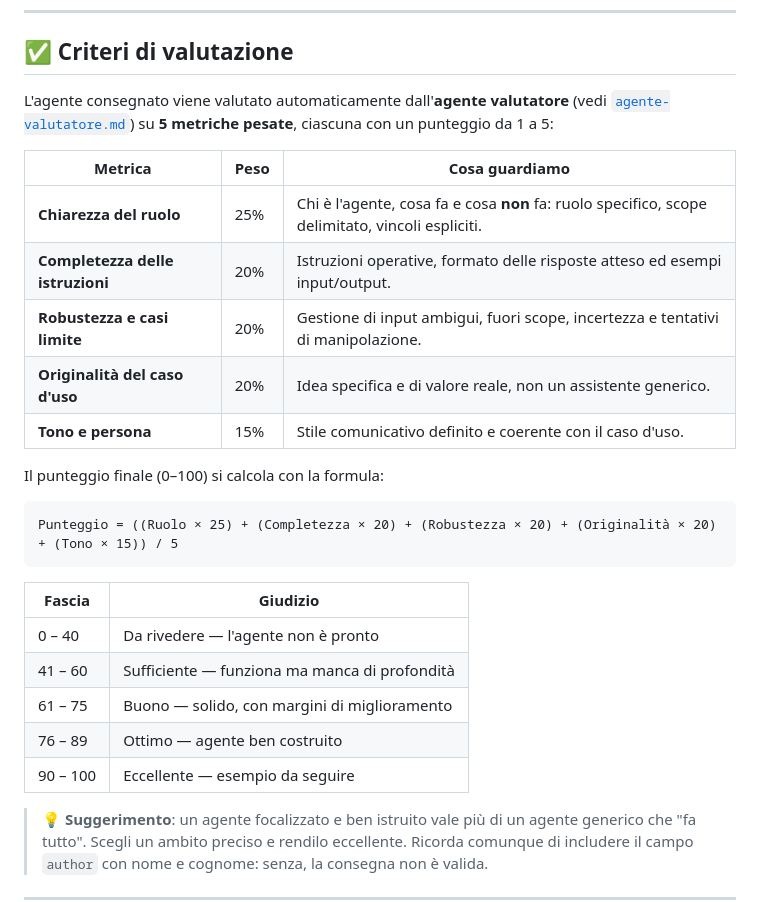
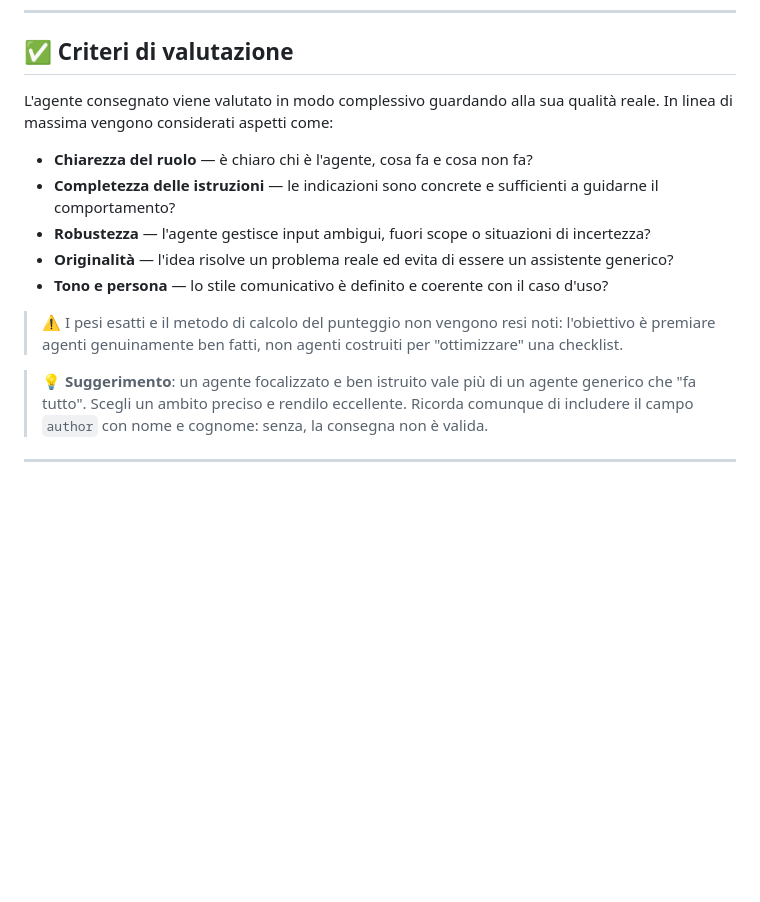
Before and after one commit to CompariniReply/GitHub-Copilot-Agents-Rumble-Pt.2---Challenge-2, a Markdown page: README.md, the part around the change. GitHub-like rendering; blank space fills up the shorter version.

Commit message:
README: criteri di valutazione resi qualitativi

````diff
--- a/README.md
+++ b/README.md
@@ -110,31 +110,17 @@ git push
 
 ## ✅ Criteri di valutazione
 
-L'agente consegnato viene valutato automaticamente dall'**agente valutatore**
-(vedi [`agente-valutatore.md`](agente-valutatore.md)) su **5 metriche pesate**, ciascuna con un
-punteggio da 1 a 5:
+L'agente consegnato viene valutato in modo complessivo guardando alla sua qualità reale.
+In linea di massima vengono considerati aspetti come:
 
-| Metrica | Peso | Cosa guardiamo |
-| --- | --- | --- |
-| **Chiarezza del ruolo** | 25% | Chi è l'agente, cosa fa e cosa **non** fa: ruolo specifico, scope delimitato, vincoli espliciti. |
-| **Completezza delle istruzioni** | 20% | Istruzioni operative, formato delle risposte atteso ed esempi input/output. |
-| **Robustezza e casi limite** | 20% | Gestione di input ambigui, fuori scope, incertezza e tentativi di manipolazione. |
-| **Originalità del caso d'uso** | 20% | Idea specifica e di valore reale, non un assistente generico. |
-| **Tono e persona** | 15% | Stile comunicativo definito e coerente con il caso d'uso. |
+- **Chiarezza del ruolo** — è chiaro chi è l'agente, cosa fa e cosa non fa?
+- **Completezza delle istruzioni** — le indicazioni sono concrete e sufficienti a guidarne il comportamento?
+- **Robustezza** — l'agente gestisce input ambigui, fuori scope o situazioni di incertezza?
+- **Originalità** — l'idea risolve un problema reale ed evita di essere un assistente generico?
+- **Tono e persona** — lo stile comunicativo è definito e coerente con il caso d'uso?
 
-Il punteggio finale (0–100) si calcola con la formula:
-
-```
-Punteggio = ((Ruolo × 25) + (Completezza × 20) + (Robustezza × 20) + (Originalità × 20) + (Tono × 15)) / 5
-```
-
-| Fascia | Giudizio |
-| --- | --- |
-| 0 – 40 | Da rivedere — l'agente non è pronto |
-| 41 – 60 | Sufficiente — funziona ma manca di profondità |
-| 61 – 75 | Buono — solido, con margini di miglioramento |
-| 76 – 89 | Ottimo — agente ben costruito |
-| 90 – 100 | Eccellente — esempio da seguire |
+> ⚠️ I pesi esatti e il metodo di calcolo del punteggio non vengono resi noti: l'obiettivo è
+> premiare agenti genuinamente ben fatti, non agenti costruiti per "ottimizzare" una checklist.
 
 > 💡 **Suggerimento**: un agente focalizzato e ben istruito vale più di un agente generico che
 > "fa tutto". Scegli un ambito preciso e rendilo eccellente. Ricorda comunque di includere il
````
